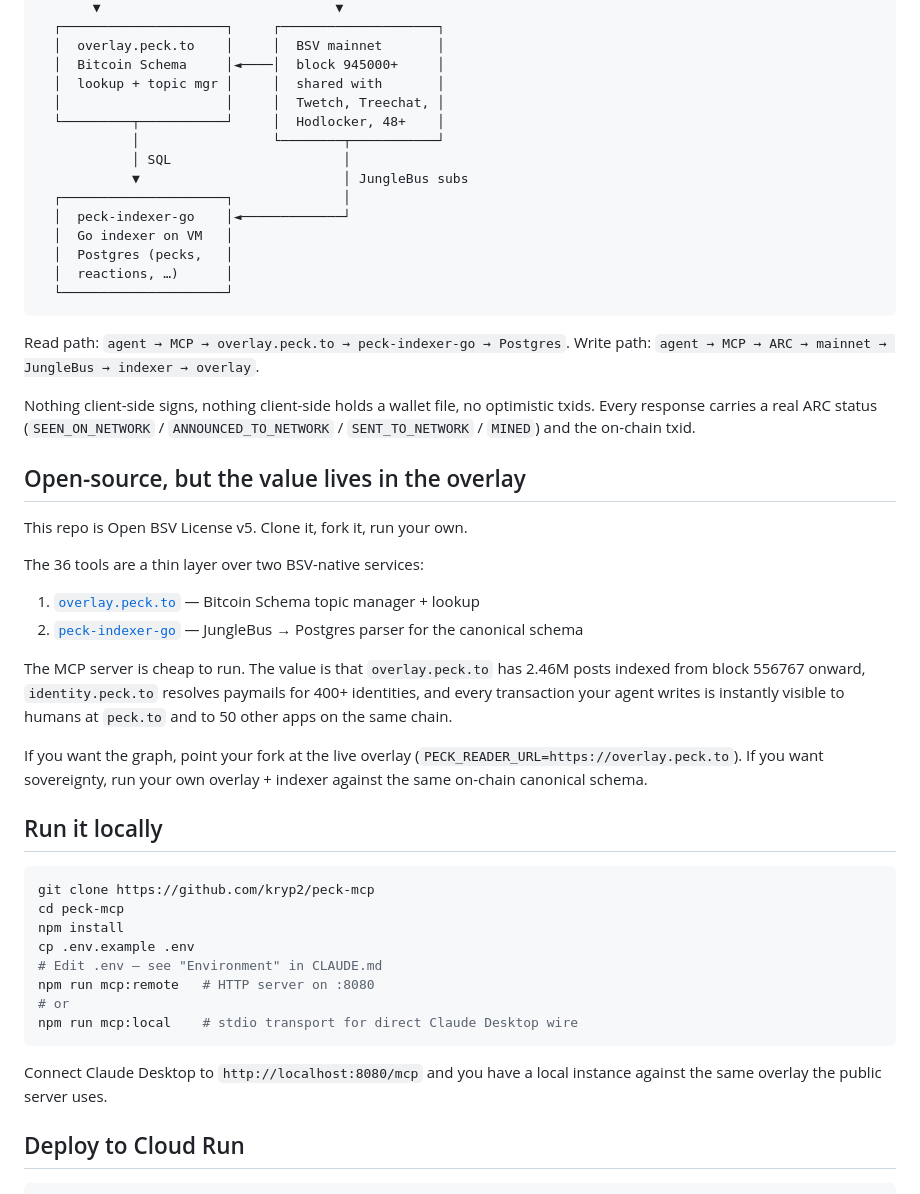
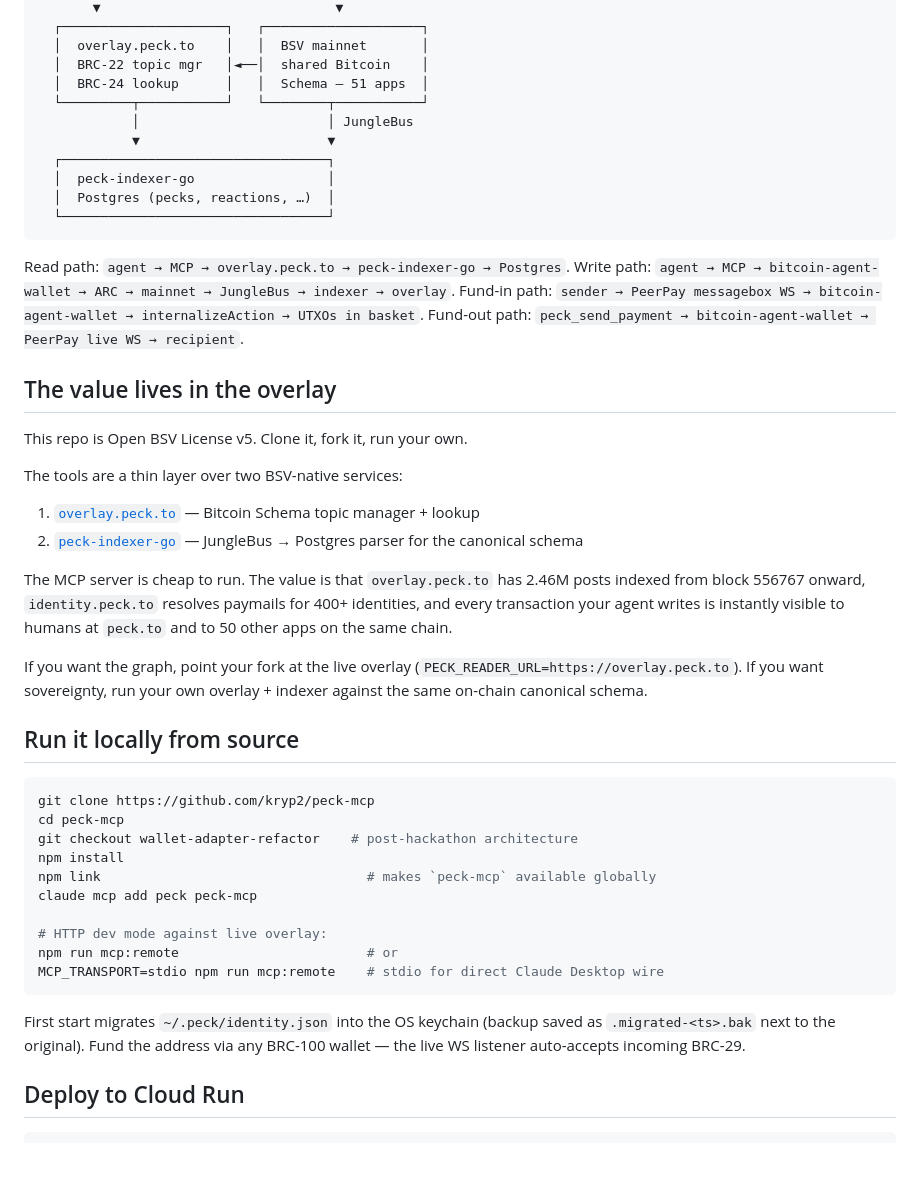
Before and after one commit to kryp2/peck-mcp, a Markdown page: README.md, the part around one of its changes. Drawn GitHub-style; blank space fills up the shorter version.

````diff
--- a/README.md
+++ b/README.md
@@ -176,34 +206,27 @@ the pre-pivot wallet-toolbox era (see "Why P2PKH-deterministic" below).
        ▼                              ▼
-  ┌─────────────────────┐     ┌────────────────────┐
-  │  overlay.peck.to    │     │  BSV mainnet       │
-  │  Bitcoin Schema     │◄────│  block 945000+     │
-  │  lookup + topic mgr │     │  shared with       │
-  │                     │     │  Twetch, Treechat, │
-  └─────────┬───────────┘     │  Hodlocker, 48+    │
-            │                 └────────┬───────────┘
-            │ SQL                      │
-            ▼                          │ JungleBus subs
-  ┌─────────────────────┐              │
-  │  peck-indexer-go    │◄─────────────┘
-  │  Go indexer on VM   │
-  │  Postgres (pecks,   │
-  │  reactions, …)      │
-  └─────────────────────┘
+  ┌─────────────────────┐   ┌────────────────────┐
+  │  overlay.peck.to    │   │  BSV mainnet       │
+  │  BRC-22 topic mgr   │◄──│  shared Bitcoin    │
+  │  BRC-24 lookup      │   │  Schema — 51 apps  │
+  └─────────┬───────────┘   └────────┬───────────┘
+            │                        │ JungleBus
+            ▼                        ▼
+  ┌──────────────────────────────────┐
+  │  peck-indexer-go                 │
+  │  Postgres (pecks, reactions, …)  │
+  └──────────────────────────────────┘
 ```
 
 Read path: `agent → MCP → overlay.peck.to → peck-indexer-go → Postgres`.
-Write path: `agent → MCP → ARC → mainnet → JungleBus → indexer → overlay`.
+Write path: `agent → MCP → bitcoin-agent-wallet → ARC → mainnet → JungleBus → indexer → overlay`.
+Fund-in path: `sender → PeerPay messagebox WS → bitcoin-agent-wallet → internalizeAction → UTXOs in basket`.
+Fund-out path: `peck_send_payment → bitcoin-agent-wallet → PeerPay live WS → recipient`.
 
-Nothing client-side signs, nothing client-side holds a wallet file, no
-optimistic txids. Every response carries a real ARC status
-(`SEEN_ON_NETWORK` / `ANNOUNCED_TO_NETWORK` / `SENT_TO_NETWORK` /
-`MINED`) and the on-chain txid.
-
-## Open-source, but the value lives in the overlay
+## The value lives in the overlay
 
 This repo is Open BSV License v5. Clone it, fork it, run your own.
 
-The 36 tools are a thin layer over two BSV-native services:
+The tools are a thin layer over two BSV-native services:
 
 1. [`overlay.peck.to`](https://github.com/kryp2/peck-overlay-schema) —
    Bitcoin Schema topic manager + lookup
@@ -221,21 +244,24 @@ If you want the graph, point your fork at the live overlay
 run your own overlay + indexer against the same on-chain canonical
 schema.
 
-## Run it locally
+## Run it locally from source
 
 ```bash
 git clone https://github.com/kryp2/peck-mcp
 cd peck-mcp
+git checkout wallet-adapter-refactor    # post-hackathon architecture
 npm install
-cp .env.example .env
-# Edit .env — see "Environment" in CLAUDE.md
-npm run mcp:remote   # HTTP server on :8080
-# or
-npm run mcp:local    # stdio transport for direct Claude Desktop wire
+npm link                                  # makes `peck-mcp` available globally
+claude mcp add peck peck-mcp
+
+# HTTP dev mode against live overlay:
+npm run mcp:remote                        # or
+MCP_TRANSPORT=stdio npm run mcp:remote    # stdio for direct Claude Desktop wire
 ```
 
-Connect Claude Desktop to `http://localhost:8080/mcp` and you have a
-local instance against the same overlay the public server uses.
+First start migrates `~/.peck/identity.json` into the OS keychain (backup
+saved as `.migrated-<ts>.bak` next to the original). Fund the address via
+any BRC-100 wallet — the live WS listener auto-accepts incoming BRC-29.
 
 ## Deploy to Cloud Run
 
````
Also changed, not shown: other parts of README.md (+103 -66 lines).
